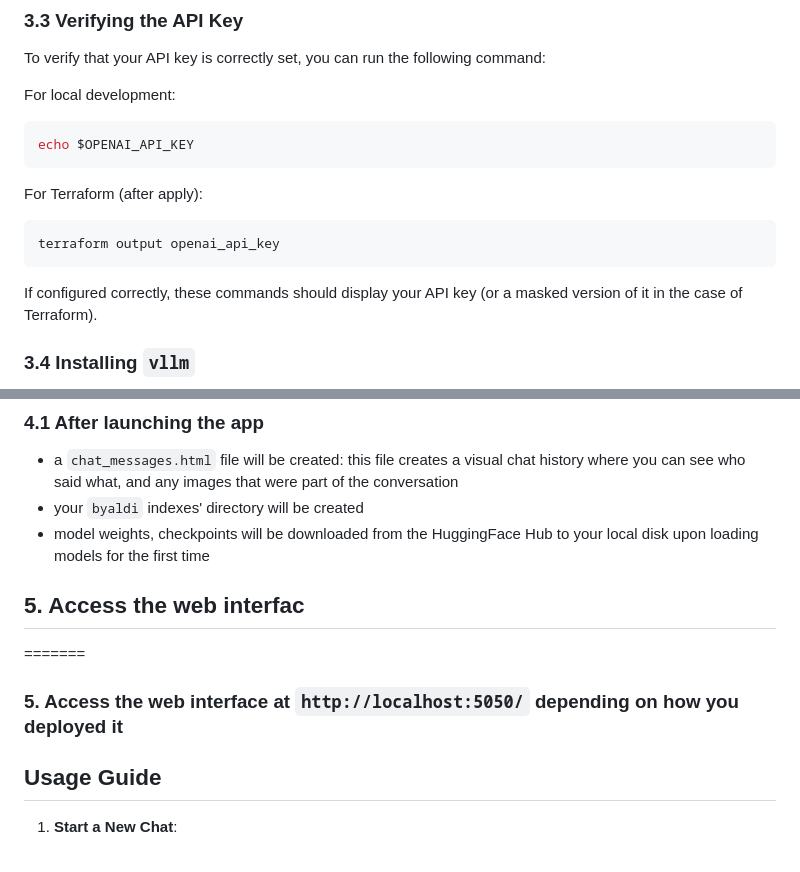
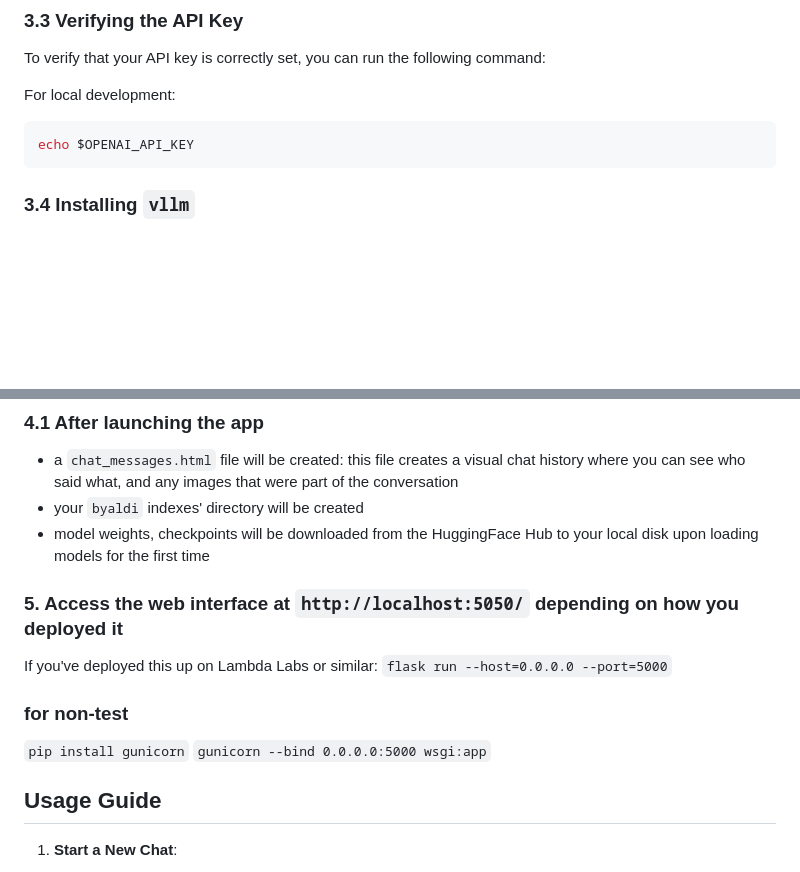
Before and after one commit to andreaparker/VV-PDFRAG, a Markdown page: README.md, 2 parts joined by grey strips. Rendered like a GitHub page; blank space fills up the shorter version.

Commit message:
Update README.md
add gunicorn and lambalabs info

````diff
--- a/README.md
+++ b/README.md
@@ -165,12 +165,6 @@ For local development:
 echo $OPENAI_API_KEY
 ```
 
-For Terraform (after apply):
-```bash
-terraform output openai_api_key
-```
-
-If configured correctly, these commands should display your API key (or a masked version of it in the case of Terraform).
 
 ### 3.4 Installing `vllm`
 `vllm` is a A high-throughput and memory-efficient inference and serving engine for large language models (LLMs). This script detects if you have a CUDA-compliant GPU on your system and if so will install the `vllm` GPU version for you; if no GPU is detected, the CPU-only version of `vllm` will be installed. Learn more about the `vllm` installation process [here](https://docs.vllm.ai/en/stable/getting_started/installation.html).
@@ -191,10 +185,16 @@ If configured correctly, these commands should display your API key (or a masked
 - model weights, checkpoints will be downloaded from the HuggingFace Hub to your local disk upon loading models for the first time
 
 
-## 5. Access the web interfac
-=======
 
 ### 5. Access the web interface at `http://localhost:5050/` depending on how you deployed it
+
+If you've deployed this up on Lambda Labs or similar:
+`flask run --host=0.0.0.0 --port=5000`
+
+### for non-test
+`pip install gunicorn`
+`gunicorn --bind 0.0.0.0:5000 wsgi:app`
+
 
 
 ## Usage Guide
````
